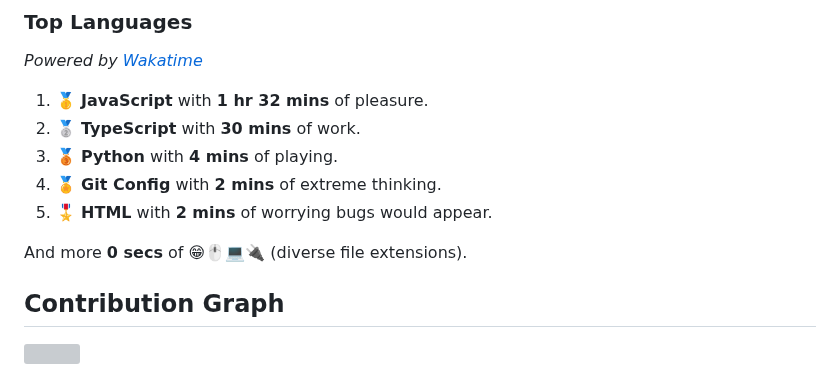
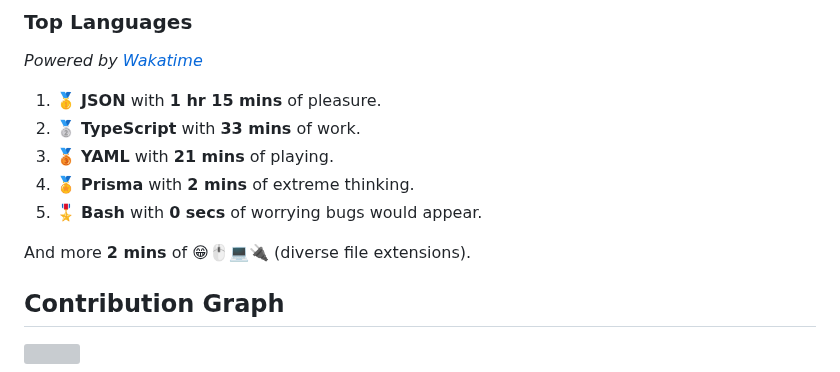
Before and after one commit to wilkerHop/wilkerHop, a Markdown page: README.md, the part around the change. GitHub-like rendering; grey boxes are pictures that could not be loaded.

Commit message:
docs: update news

```diff
--- a/README.md
+++ b/README.md
@@ -83,13 +83,13 @@
 
 _Powered by [Wakatime](https://wakatime.com/@wilkerHop)_
 
-1. 🥇 **JavaScript** with **1 hr 32 mins** of pleasure.
-2. 🥈 **TypeScript** with **30 mins** of work.
-3. 🥉 **Python** with **4 mins** of playing.
-4. 🏅 **Git Config** with **2 mins** of extreme thinking.
-5. 🎖️ **HTML** with **2 mins** of worrying bugs would appear.
+1. 🥇 **JSON** with **1 hr 15 mins** of pleasure.
+2. 🥈 **TypeScript** with **33 mins** of work.
+3. 🥉 **YAML** with **21 mins** of playing.
+4. 🏅 **Prisma** with **2 mins** of extreme thinking.
+5. 🎖️ **Bash** with **0 secs** of worrying bugs would appear.
 
-And more **0 secs** of 😁🖱💻🔌 (diverse file extensions).
+And more **2 mins** of 😁🖱💻🔌 (diverse file extensions).
 
 <!-- Wakatime Stats -->
 
```
